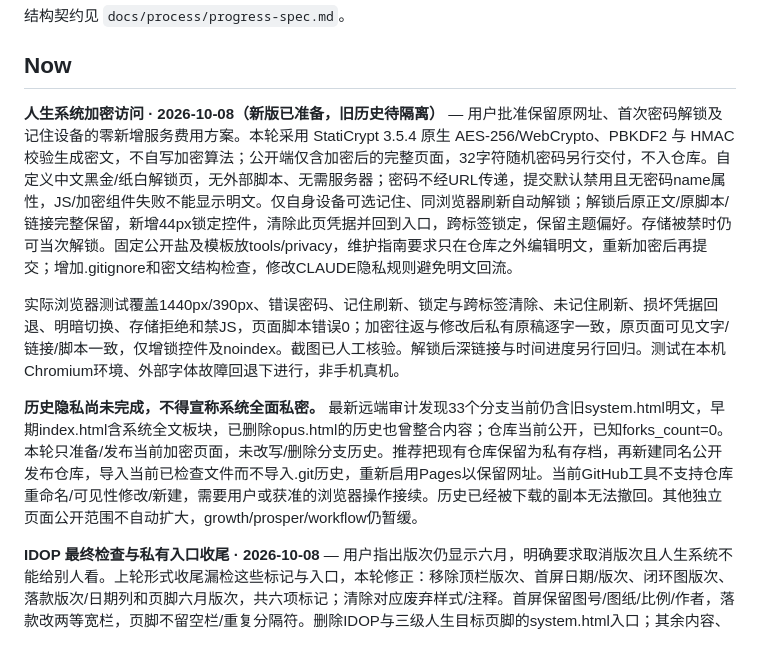
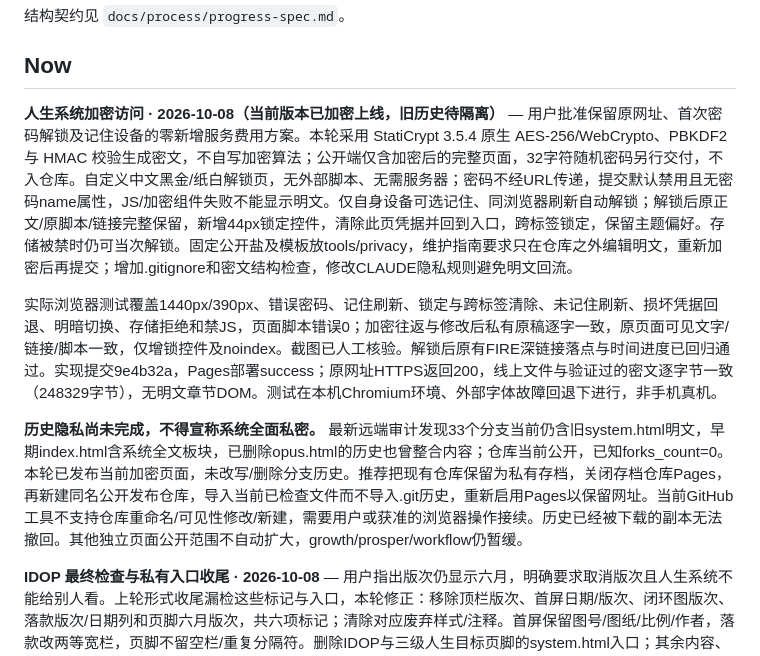
Before and after one commit to zhuigz/zhuigz.github.io, a Markdown page: docs/progress.md, the part around the change. GitHub-like rendering.

Commit message:
Record encrypted deployment and pending private history archive

```diff
--- a/docs/progress.md
+++ b/docs/progress.md
@@ -4,11 +4,11 @@
 
 ## Now
 
-**人生系统加密访问 · 2026-10-08（新版已准备，旧历史待隔离）** — 用户批准保留原网址、首次密码解锁及记住设备的零新增服务费用方案。本轮采用 StatiCrypt 3.5.4 原生 AES-256/WebCrypto、PBKDF2 与 HMAC 校验生成密文，不自写加密算法；公开端仅含加密后的完整页面，32字符随机密码另行交付，不入仓库。自定义中文黑金/纸白解锁页，无外部脚本、无需服务器；密码不经URL传递，提交默认禁用且无密码name属性，JS/加密组件失败不能显示明文。仅自身设备可选记住、同浏览器刷新自动解锁；解锁后原正文/原脚本/链接完整保留，新增44px锁定控件，清除此页凭据并回到入口，跨标签锁定，保留主题偏好。存储被禁时仍可当次解锁。固定公开盐及模板放tools/privacy，维护指南要求只在仓库之外编辑明文，重新加密后再提交；增加.gitignore和密文结构检查，修改CLAUDE隐私规则避免明文回流。
+**人生系统加密访问 · 2026-10-08（当前版本已加密上线，旧历史待隔离）** — 用户批准保留原网址、首次密码解锁及记住设备的零新增服务费用方案。本轮采用 StatiCrypt 3.5.4 原生 AES-256/WebCrypto、PBKDF2 与 HMAC 校验生成密文，不自写加密算法；公开端仅含加密后的完整页面，32字符随机密码另行交付，不入仓库。自定义中文黑金/纸白解锁页，无外部脚本、无需服务器；密码不经URL传递，提交默认禁用且无密码name属性，JS/加密组件失败不能显示明文。仅自身设备可选记住、同浏览器刷新自动解锁；解锁后原正文/原脚本/链接完整保留，新增44px锁定控件，清除此页凭据并回到入口，跨标签锁定，保留主题偏好。存储被禁时仍可当次解锁。固定公开盐及模板放tools/privacy，维护指南要求只在仓库之外编辑明文，重新加密后再提交；增加.gitignore和密文结构检查，修改CLAUDE隐私规则避免明文回流。
 
-实际浏览器测试覆盖1440px/390px、错误密码、记住刷新、锁定与跨标签清除、未记住刷新、损坏凭据回退、明暗切换、存储拒绝和禁JS，页面脚本错误0；加密往返与修改后私有原稿逐字一致，原页面可见文字/链接/脚本一致，仅增锁控件及noindex。截图已人工核验。解锁后深链接与时间进度另行回归。测试在本机Chromium环境、外部字体故障回退下进行，非手机真机。
+实际浏览器测试覆盖1440px/390px、错误密码、记住刷新、锁定与跨标签清除、未记住刷新、损坏凭据回退、明暗切换、存储拒绝和禁JS，页面脚本错误0；加密往返与修改后私有原稿逐字一致，原页面可见文字/链接/脚本一致，仅增锁控件及noindex。截图已人工核验。解锁后原有FIRE深链接落点与时间进度已回归通过。实现提交9e4b32a，Pages部署success；原网址HTTPS返回200，线上文件与验证过的密文逐字节一致（248329字节），无明文章节DOM。测试在本机Chromium环境、外部字体故障回退下进行，非手机真机。
 
-**历史隐私尚未完成，不得宣称系统全面私密。** 最新远端审计发现33个分支当前仍含旧system.html明文，早期index.html含系统全文板块，已删除opus.html的历史也曾整合内容；仓库当前公开，已知forks_count=0。本轮只准备/发布当前加密页面，未改写/删除分支历史。推荐把现有仓库保留为私有存档，再新建同名公开发布仓库，导入当前已检查文件而不导入.git历史，重新启用Pages以保留网址。当前GitHub工具不支持仓库重命名/可见性修改/新建，需要用户或获准的浏览器操作接续。历史已经被下载的副本无法撤回。其他独立页面公开范围不自动扩大，growth/prosper/workflow仍暂缓。
+**历史隐私尚未完成，不得宣称系统全面私密。** 最新远端审计发现33个分支当前仍含旧system.html明文，早期index.html含系统全文板块，已删除opus.html的历史也曾整合内容；仓库当前公开，已知forks_count=0。本轮已发布当前加密页面，未改写/删除分支历史。推荐把现有仓库保留为私有存档，关闭存档仓库Pages，再新建同名公开发布仓库，导入当前已检查文件而不导入.git历史，重新启用Pages以保留网址。当前GitHub工具不支持仓库重命名/可见性修改/新建，需要用户或获准的浏览器操作接续。历史已经被下载的副本无法撤回。其他独立页面公开范围不自动扩大，growth/prosper/workflow仍暂缓。
 
 **IDOP 最终检查与私有入口收尾 · 2026-10-08** — 用户指出版次仍显示六月，明确要求取消版次且人生系统不能给别人看。上轮形式收尾漏检这些标记与入口，本轮修正：移除顶栏版次、首屏日期/版次、闭环图版次、落款版次/日期列和页脚六月版次，共六项标记；清除对应废弃样式/注释。首屏保留图号/图纸/比例/作者，落款改两等宽栏，页脚不留空栏/重复分隔符。删除IDOP与三级人生目标页脚的system.html入口；其余内容、图解、脚本保持一致。
 
```
Also changed, not shown: tools/privacy/README.md (+1 -1 lines).
